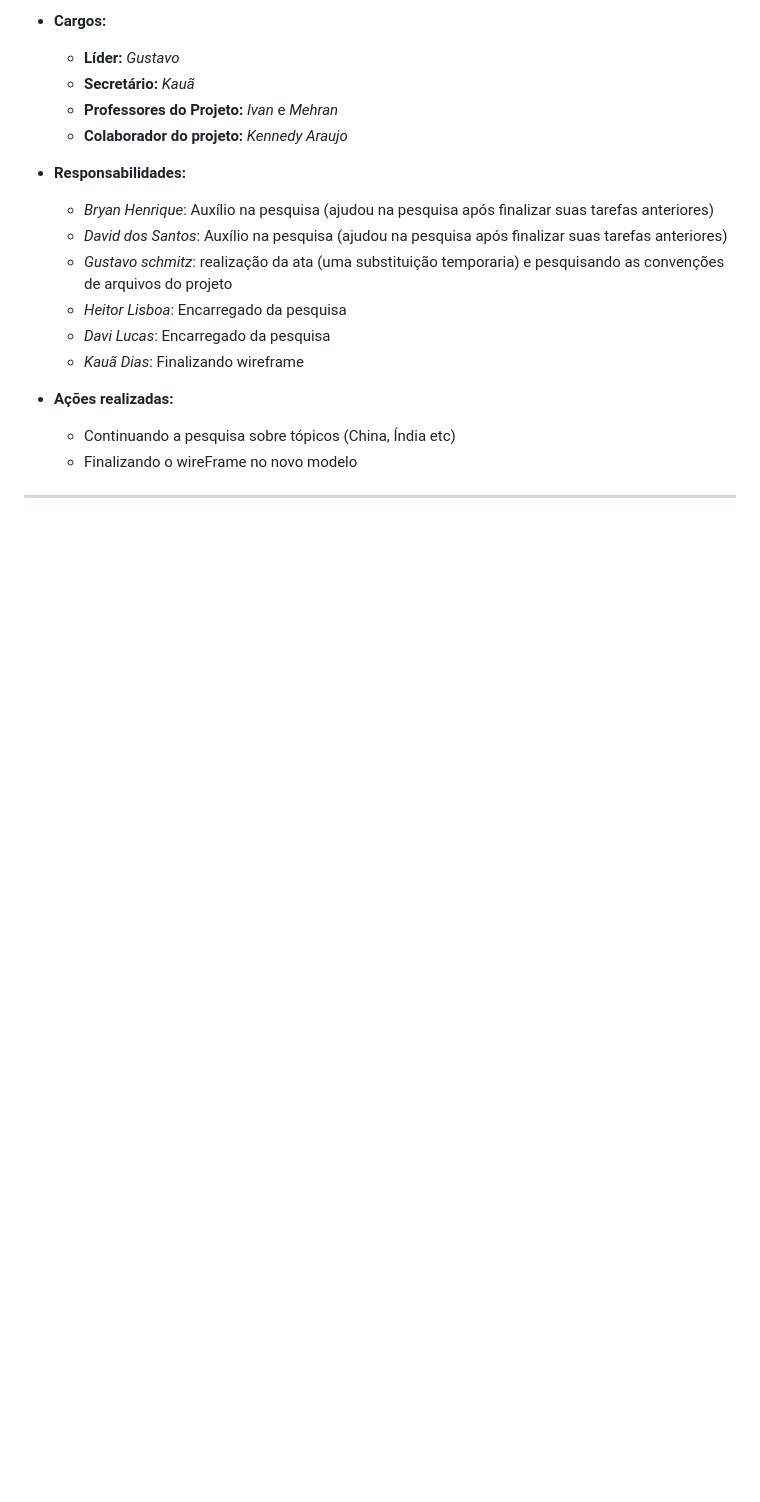
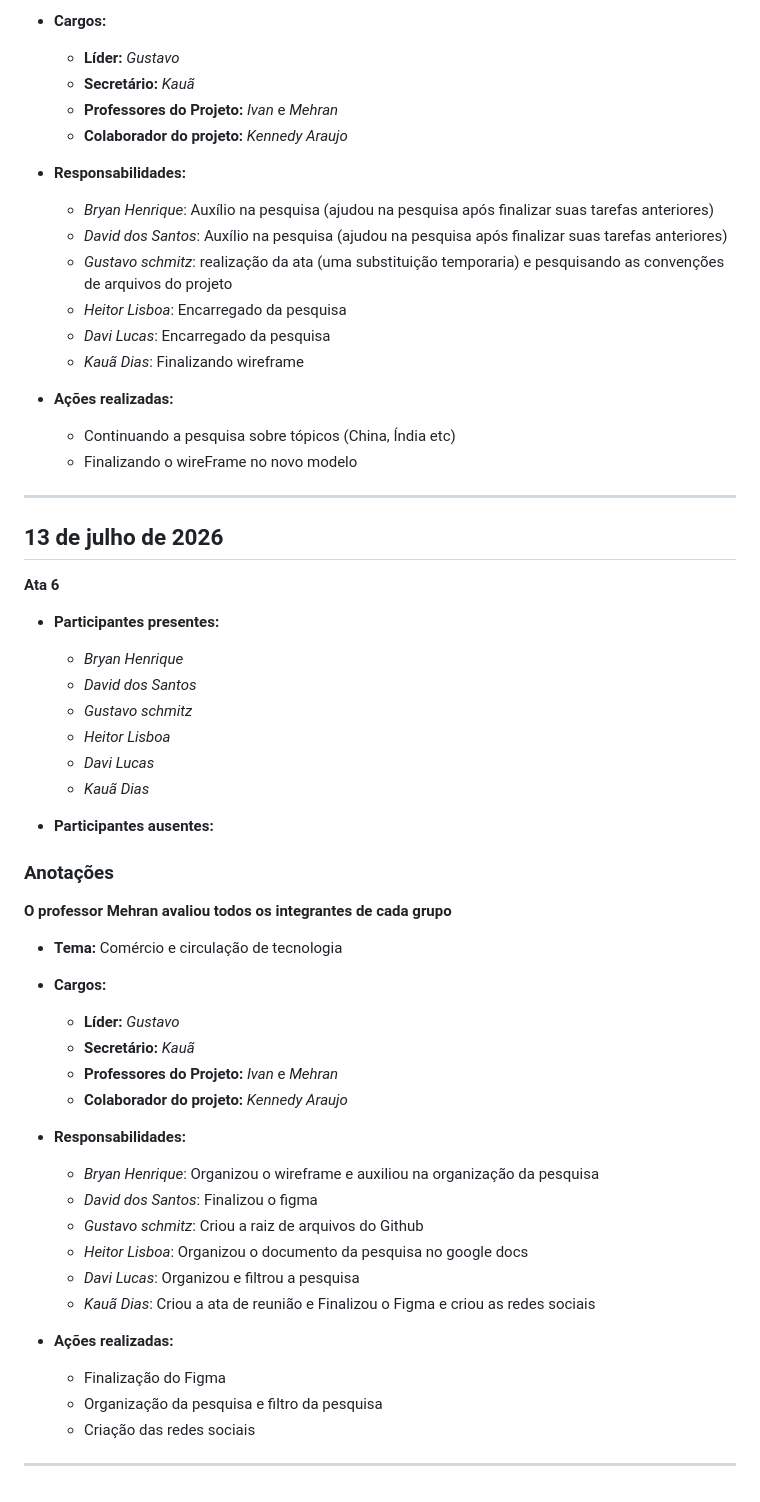
Before and after one commit to gustavo-schmitz-dev/TecnoHistoria-Asiatica, a Markdown page: README.md, the part around the change. GitHub-like rendering; blank space fills up the shorter version.

```diff
--- a/README.md
+++ b/README.md
@@ -192,3 +192,43 @@ THA (TecnoHistória Asiática) é um site simples sobre a história asiática em
   * Finalizando o wireFrame no novo modelo
 
 ---
+
+## 13 de julho de 2026
+**Ata 6**
+
+* **Participantes presentes:**
+   * *Bryan Henrique*
+  * *David dos Santos*
+  * *Gustavo schmitz*
+  * *Heitor Lisboa*
+  * *Davi Lucas*
+  * *Kauã Dias*
+
+
+* **Participantes ausentes:**
+
+### **Anotações**
+
+**O professor Mehran avaliou todos os integrantes de cada grupo**
+
+* **Tema:** Comércio e circulação de tecnologia
+* **Cargos:**
+  * **Líder:** *Gustavo*
+  * **Secretário:** *Kauã*
+  * **Professores do Projeto:** *Ivan* e *Mehran*
+  * **Colaborador do projeto:** *Kennedy Araujo*
+
+* **Responsabilidades:**
+  * *Bryan Henrique*: Organizou o wireframe e auxiliou na organização da pesquisa
+  * *David dos Santos*: Finalizou o figma
+  * *Gustavo schmitz*: Criou a raiz de arquivos do Github
+  * *Heitor Lisboa*: Organizou o documento da pesquisa no google docs
+  * *Davi Lucas*: Organizou e filtrou a pesquisa
+  * *Kauã Dias*: Criou a ata de reunião e Finalizou o Figma e criou as redes sociais
+
+* **Ações realizadas:**
+  * Finalização do Figma
+  * Organização da pesquisa e filtro da pesquisa
+  * Criação das redes sociais
+
+---
```
